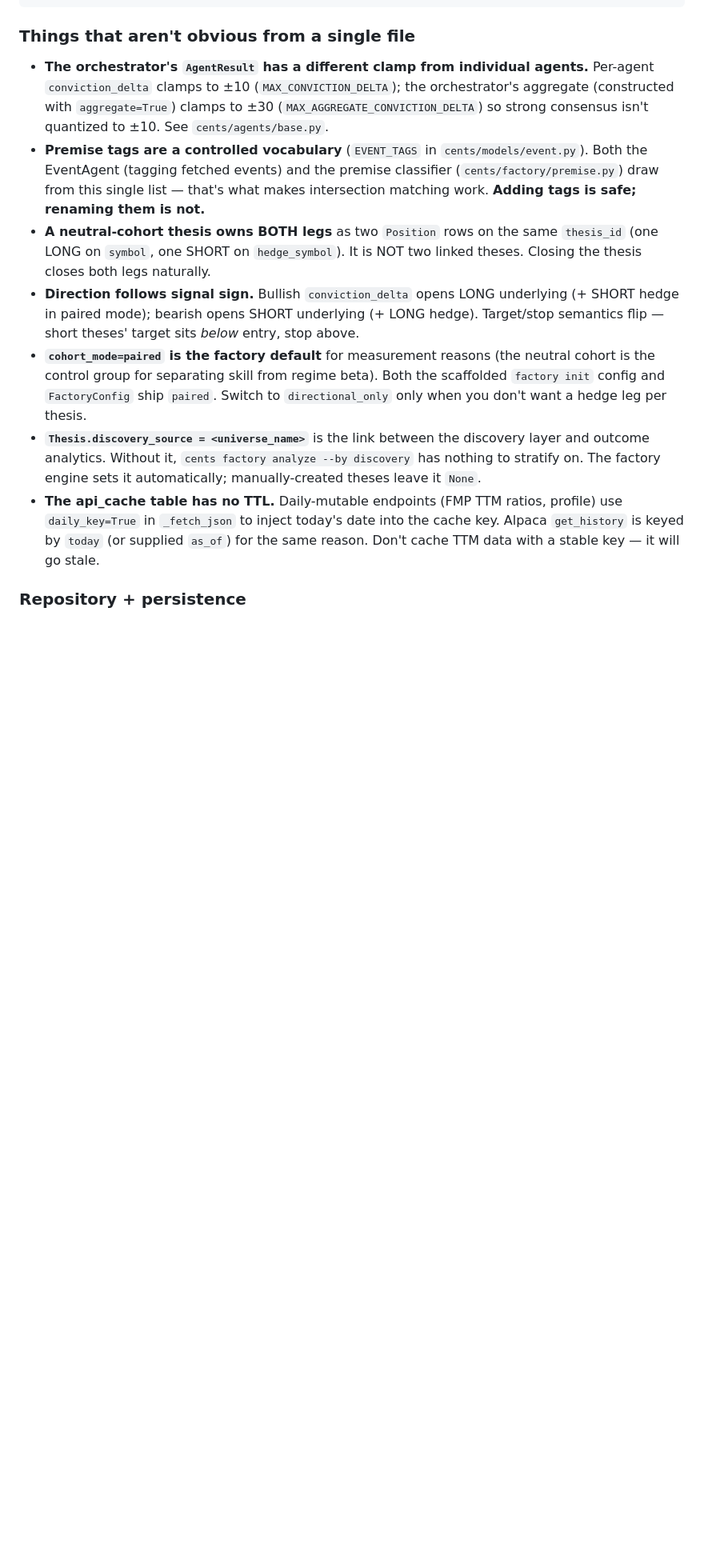
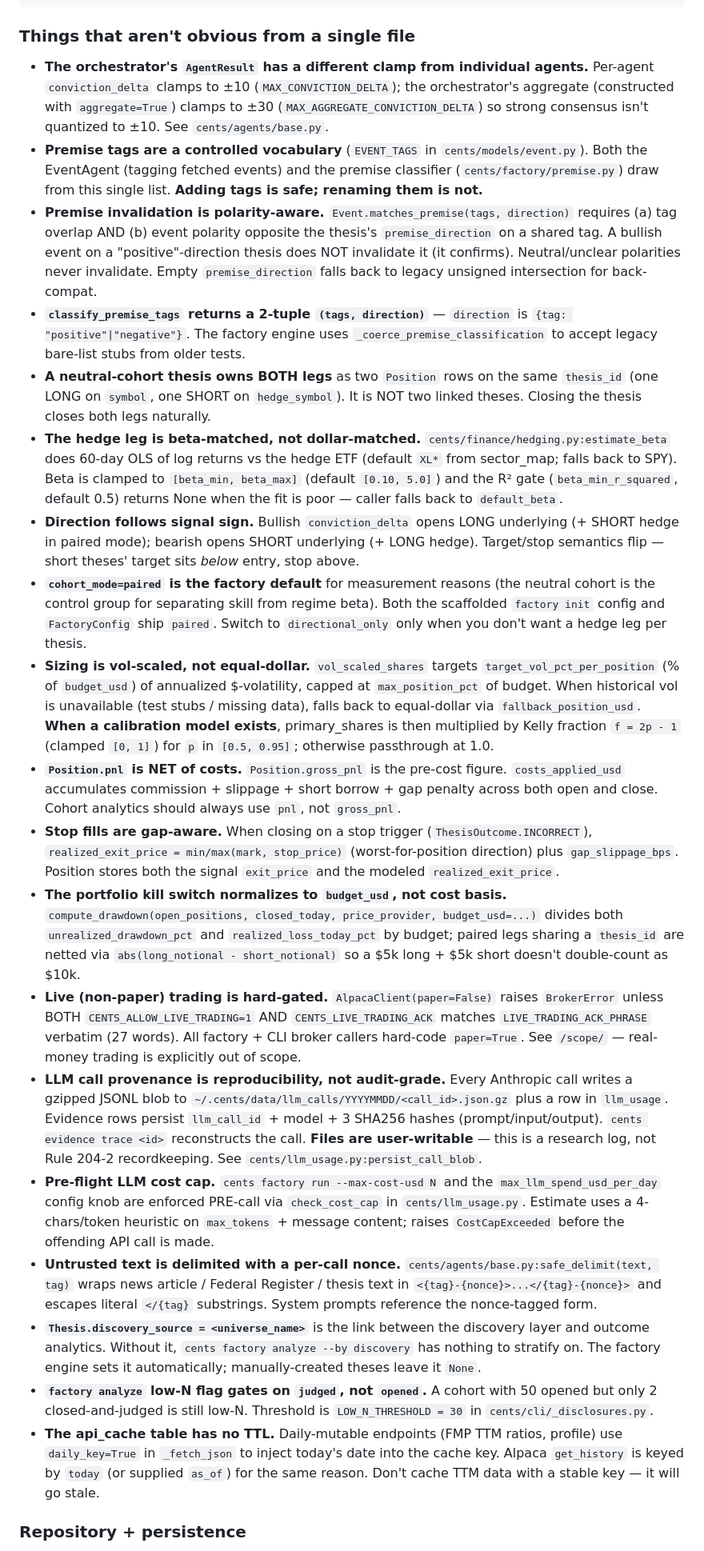
Before and after one commit to wolfbane/cents, a Markdown page: CLAUDE.md, the part around one of its changes. Shown at 80% size. Rendered like a GitHub page; blank space fills up the shorter version.

```diff
--- a/CLAUDE.md
+++ b/CLAUDE.md
@@ -83,11 +107,23 @@ cents is structured as **four cooperating layers**. The discovery → evaluation
 ### Things that aren't obvious from a single file
 
 - **The orchestrator's `AgentResult` has a different clamp from individual agents.** Per-agent `conviction_delta` clamps to ±10 (`MAX_CONVICTION_DELTA`); the orchestrator's aggregate (constructed with `aggregate=True`) clamps to ±30 (`MAX_AGGREGATE_CONVICTION_DELTA`) so strong consensus isn't quantized to ±10. See `cents/agents/base.py`.
-- **Premise tags are a controlled vocabulary** (`EVENT_TAGS` in `cents/models/event.py`). Both the EventAgent (tagging fetched events) and the premise classifier (`cents/factory/premise.py`) draw from this single list — that's what makes intersection matching work. **Adding tags is safe; renaming them is not.**
+- **Premise tags are a controlled vocabulary** (`EVENT_TAGS` in `cents/models/event.py`). Both the EventAgent (tagging fetched events) and the premise classifier (`cents/factory/premise.py`) draw from this single list. **Adding tags is safe; renaming them is not.**
+- **Premise invalidation is polarity-aware.** `Event.matches_premise(tags, direction)` requires (a) tag overlap AND (b) event polarity opposite the thesis's `premise_direction` on a shared tag. A bullish event on a "positive"-direction thesis does NOT invalidate it (it confirms). Neutral/unclear polarities never invalidate. Empty `premise_direction` falls back to legacy unsigned intersection for back-compat.
+- **`classify_premise_tags` returns a 2-tuple `(tags, direction)`** — `direction` is `{tag: "positive"|"negative"}`. The factory engine uses `_coerce_premise_classification` to accept legacy bare-list stubs from older tests.
 - **A neutral-cohort thesis owns BOTH legs** as two `Position` rows on the same `thesis_id` (one LONG on `symbol`, one SHORT on `hedge_symbol`). It is NOT two linked theses. Closing the thesis closes both legs naturally.
+- **The hedge leg is beta-matched, not dollar-matched.** `cents/finance/hedging.py:estimate_beta` does 60-day OLS of log returns vs the hedge ETF (default `XL*` from sector_map; falls back to SPY). Beta is clamped to `[beta_min, beta_max]` (default `[0.10, 5.0]`) and the R² gate (`beta_min_r_squared`, default 0.5) returns None when the fit is poor — caller falls back to `default_beta`.
 - **Direction follows signal sign.** Bullish `conviction_delta` opens LONG underlying (+ SHORT hedge in paired mode); bearish opens SHORT underlying (+ LONG hedge). Target/stop semantics flip — short theses' target sits *below* entry, stop above.
 - **`cohort_mode=paired` is the factory default** for measurement reasons (the neutral cohort is the control group for separating skill from regime beta). Both the scaffolded `factory init` config and `FactoryConfig` ship `paired`. Switch to `directional_only` only when you don't want a hedge leg per thesis.
+- **Sizing is vol-scaled, not equal-dollar.** `vol_scaled_shares` targets `target_vol_pct_per_position` (% of `budget_usd`) of annualized $-volatility, capped at `max_position_pct` of budget. When historical vol is unavailable (test stubs / missing data), falls back to equal-dollar via `fallback_position_usd`. **When a calibration model exists**, primary_shares is then multiplied by Kelly fraction `f = 2p - 1` (clamped `[0, 1]`) for `p` in `[0.5, 0.95]`; otherwise passthrough at 1.0.
+- **`Position.pnl` is NET of costs.** `Position.gross_pnl` is the pre-cost figure. `costs_applied_usd` accumulates commission + slippage + short borrow + gap penalty across both open and close. Cohort analytics should always use `pnl`, not `gross_pnl`.
+- **Stop fills are gap-aware.** When closing on a stop trigger (`ThesisOutcome.INCORRECT`), `realized_exit_price = min/max(mark, stop_price)` (worst-for-position direction) plus `gap_slippage_bps`. Position stores both the signal `exit_price` and the modeled `realized_exit_price`.
+- **The portfolio kill switch normalizes to `budget_usd`, not cost basis.** `compute_drawdown(open_positions, closed_today, price_provider, budget_usd=...)` divides both `unrealized_drawdown_pct` and `realized_loss_today_pct` by budget; paired legs sharing a `thesis_id` are netted via `abs(long_notional - short_notional)` so a $5k long + $5k short doesn't double-count as $10k.
+- **Live (non-paper) trading is hard-gated.** `AlpacaClient(paper=False)` raises `BrokerError` unless BOTH `CENTS_ALLOW_LIVE_TRADING=1` AND `CENTS_LIVE_TRADING_ACK` matches `LIVE_TRADING_ACK_PHRASE` verbatim (27 words). All factory + CLI broker callers hard-code `paper=True`. See `/scope/` — real-money trading is explicitly out of scope.
+- **LLM call provenance is reproducibility, not audit-grade.** Every Anthropic call writes a gzipped JSONL blob to `~/.cents/data/llm_calls/YYYYMMDD/<call_id>.json.gz` plus a row in `llm_usage`. Evidence rows persist `llm_call_id` + model + 3 SHA256 hashes (prompt/input/output). `cents evidence trace <id>` reconstructs the call. **Files are user-writable** — this is a research log, not Rule 204-2 recordkeeping. See `cents/llm_usage.py:persist_call_blob`.
+- **Pre-flight LLM cost cap.** `cents factory run --max-cost-usd N` and the `max_llm_spend_usd_per_day` config knob are enforced PRE-call via `check_cost_cap` in `cents/llm_usage.py`. Estimate uses a 4-chars/token heuristic on `max_tokens` + message content; raises `CostCapExceeded` before the offending API call is made.
+- **Untrusted text is delimited with a per-call nonce.** `cents/agents/base.py:safe_delimit(text, tag)` wraps news article / Federal Register / thesis text in `<{tag}-{nonce}>...</{tag}-{nonce}>` and escapes literal `</{tag}` substrings. System prompts reference the nonce-tagged form.
 - **`Thesis.discovery_source = <universe_name>`** is the link between the discovery layer and outcome analytics. Without it, `cents factory analyze --by discovery` has nothing to stratify on. The factory engine sets it automatically; manually-created theses leave it `None`.
+- **`factory analyze` low-N flag gates on `judged`, not `opened`.** A cohort with 50 opened but only 2 closed-and-judged is still low-N. Threshold is `LOW_N_THRESHOLD = 30` in `cents/cli/_disclosures.py`.
 - **The api_cache table has no TTL.** Daily-mutable endpoints (FMP TTM ratios, profile) use `daily_key=True` in `_fetch_json` to inject today's date into the cache key. Alpaca `get_history` is keyed by `today` (or supplied `as_of`) for the same reason. Don't cache TTM data with a stable key — it will go stale.
 
 ### Repository + persistence
```
Also changed, not shown: other parts of CLAUDE.md (+33 -9 lines).
